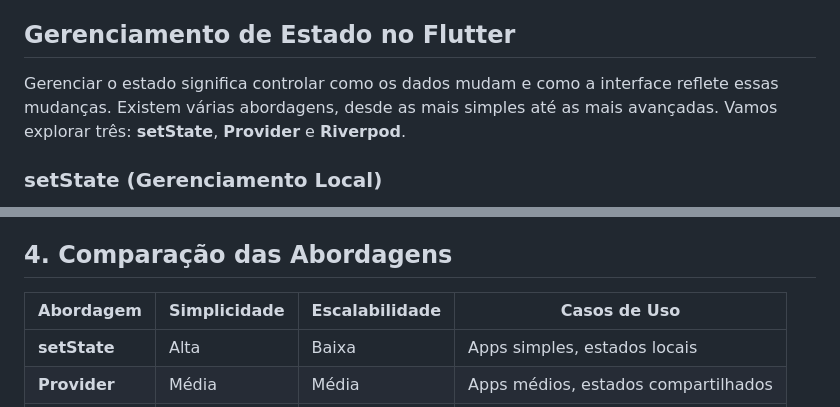
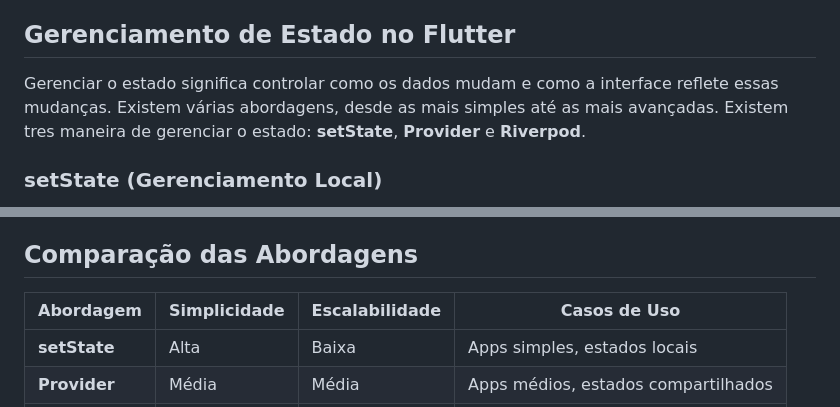
Before and after one commit to claulis/flutter, a Markdown page: flutter/capitulos/gerenciamento_estado.md, 2 parts joined by grey strips. GitHub-like rendering.

```diff
--- a/flutter/capitulos/gerenciamento_estado.md
+++ b/flutter/capitulos/gerenciamento_estado.md
@@ -23,7 +23,7 @@ No Flutter, a interface é uma árvore de widgets. Um widget pai contém widgets
 
 ## Gerenciamento de Estado no Flutter
 
-Gerenciar o estado significa controlar como os dados mudam e como a interface reflete essas mudanças. Existem várias abordagens, desde as mais simples até as mais avançadas. Vamos explorar três: **setState**, **Provider** e **Riverpod**.
+Gerenciar o estado significa controlar como os dados mudam e como a interface reflete essas mudanças. Existem várias abordagens, desde as mais simples até as mais avançadas. Existem tres maneira de gerenciar o estado: **setState**, **Provider** e **Riverpod**.
 
 ### setState (Gerenciamento Local)
 
@@ -228,7 +228,7 @@ class CounterScreen extends ConsumerWidget {
 - **Vantagem**: Mais modular, testável e não depende de `BuildContext`.
 - **Limitação**: Curva de aprendizado um pouco maior.
 
-## 4. Comparação das Abordagens
+## Comparação das Abordagens
 
 | Abordagem      | Simplicidade | Escalabilidade | Casos de Uso                     |
 |----------------|--------------|---------------|----------------------------------|
```
